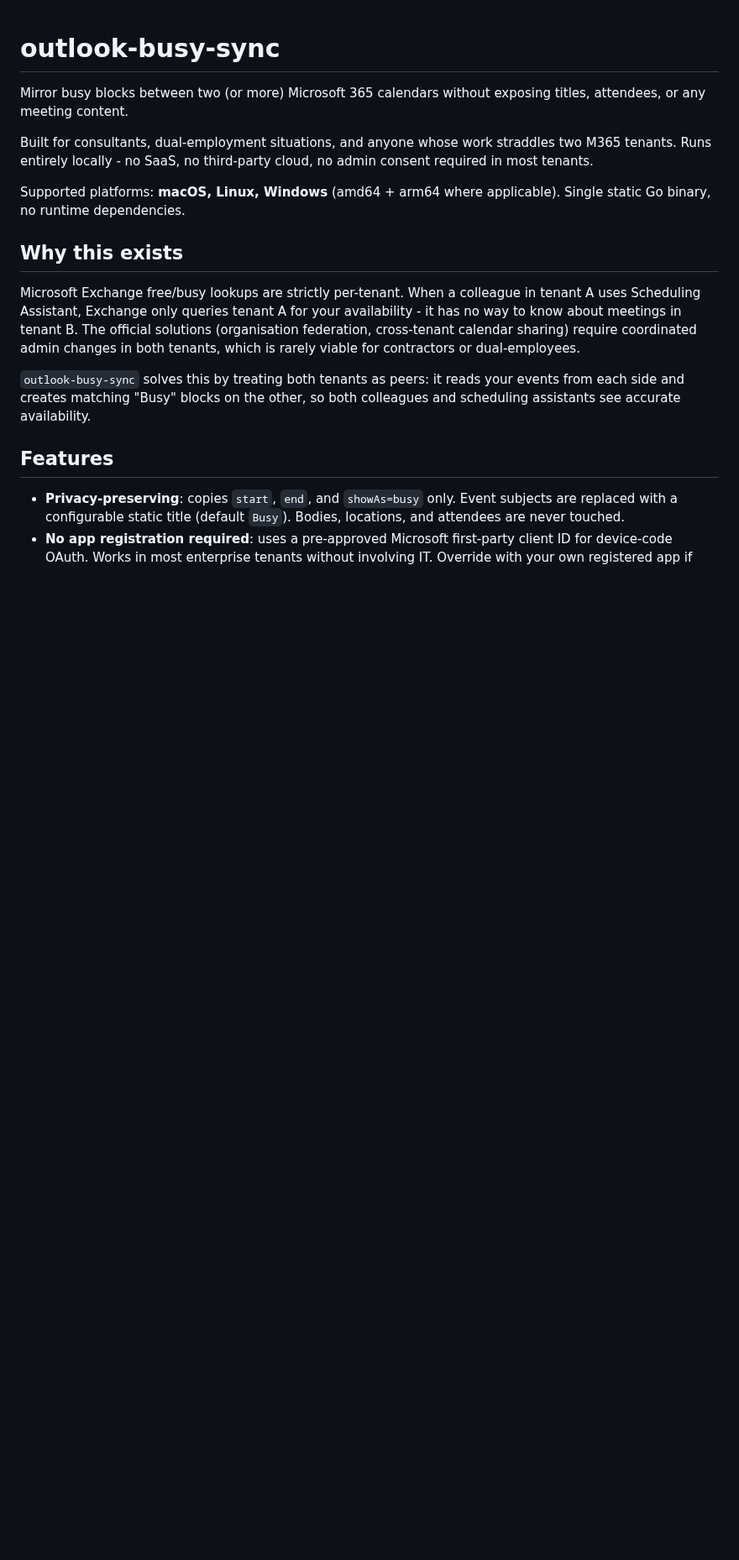
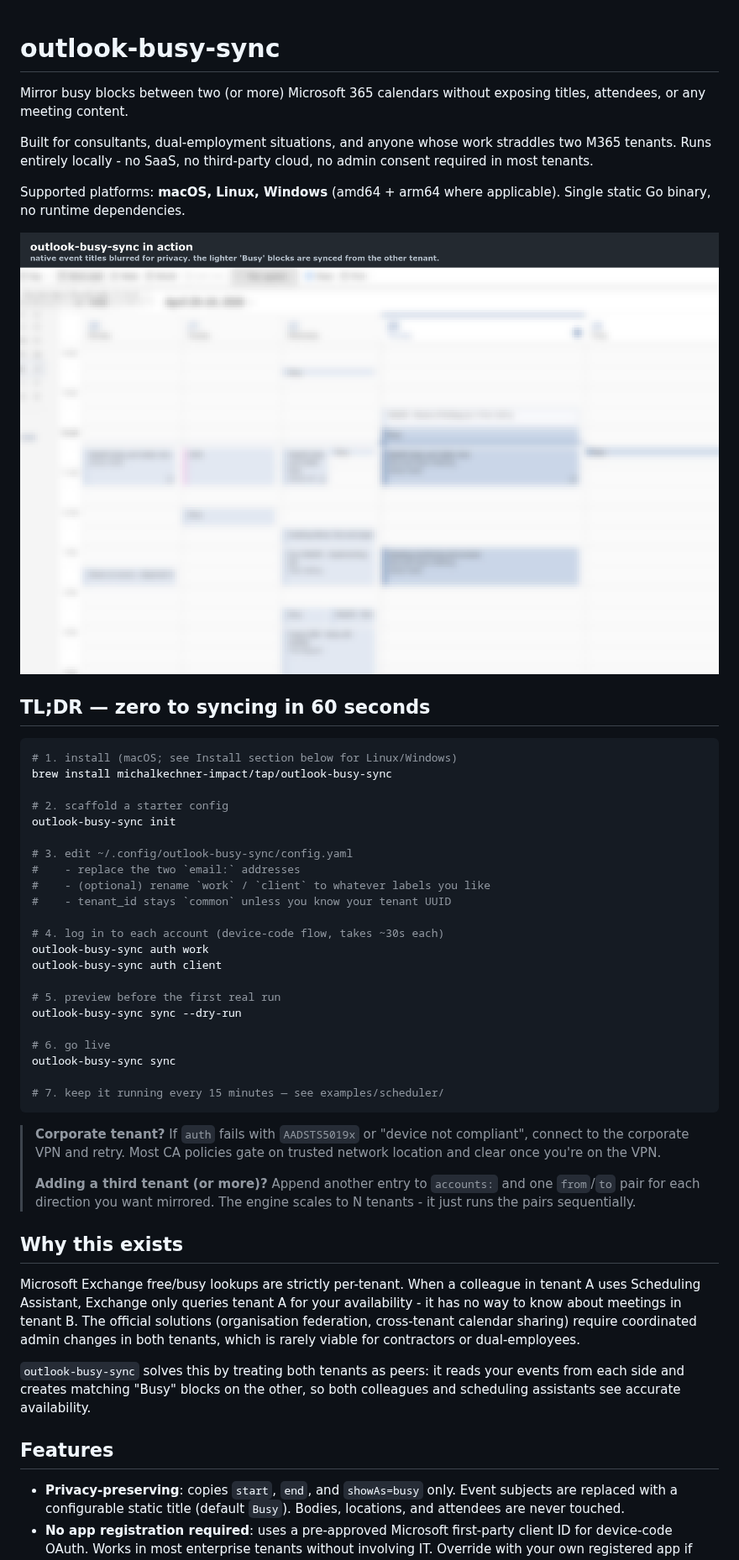
Before and after one commit to michalkechner-impact/outlook-busy-sync, a Markdown page: README.md, the part around one of its changes. Shown at 84% size. Rendered like a GitHub page; pictures changed too: docs/images/screenshot-calendar.png (added); blank space fills up the shorter version.

````diff
--- a/README.md
+++ b/README.md
@@ -9,6 +9,44 @@ cloud, no admin consent required in most tenants.
 
 Supported platforms: **macOS, Linux, Windows** (amd64 + arm64 where
 applicable). Single static Go binary, no runtime dependencies.
+
+![Outlook week view with busy blocks synced across tenants](docs/images/screenshot-calendar.png)
+
+## TL;DR — zero to syncing in 60 seconds
+
+```sh
+# 1. install (macOS; see Install section below for Linux/Windows)
+brew install michalkechner-impact/tap/outlook-busy-sync
+
+# 2. scaffold a starter config
+outlook-busy-sync init
+
+# 3. edit ~/.config/outlook-busy-sync/config.yaml
+#    - replace the two `email:` addresses
+#    - (optional) rename `work` / `client` to whatever labels you like
+#    - tenant_id stays `common` unless you know your tenant UUID
+
+# 4. log in to each account (device-code flow, takes ~30s each)
+outlook-busy-sync auth work
+outlook-busy-sync auth client
+
+# 5. preview before the first real run
+outlook-busy-sync sync --dry-run
+
+# 6. go live
+outlook-busy-sync sync
+
+# 7. keep it running every 15 minutes — see examples/scheduler/
+```
+
+> **Corporate tenant?** If `auth` fails with `AADSTS5019x` or "device not
+> compliant", connect to the corporate VPN and retry. Most CA policies
+> gate on trusted network location and clear once you're on the VPN.
+>
+> **Adding a third tenant (or more)?** Append another entry to
+> `accounts:` and one `from`/`to` pair for each direction you want
+> mirrored. The engine scales to N tenants - it just runs the pairs
+> sequentially.
 
 ## Why this exists
 
````
Also changed, not shown: other parts of README.md (+15 -11 lines), 2 other files.
